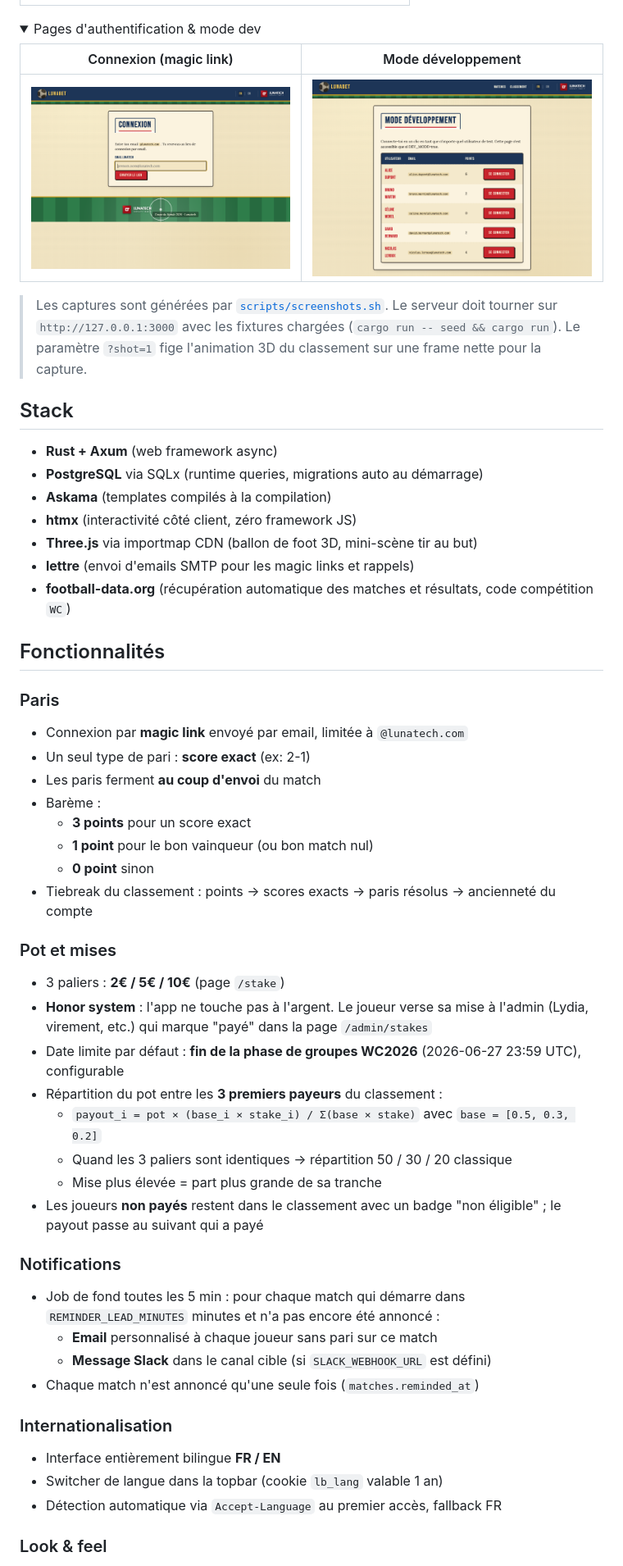
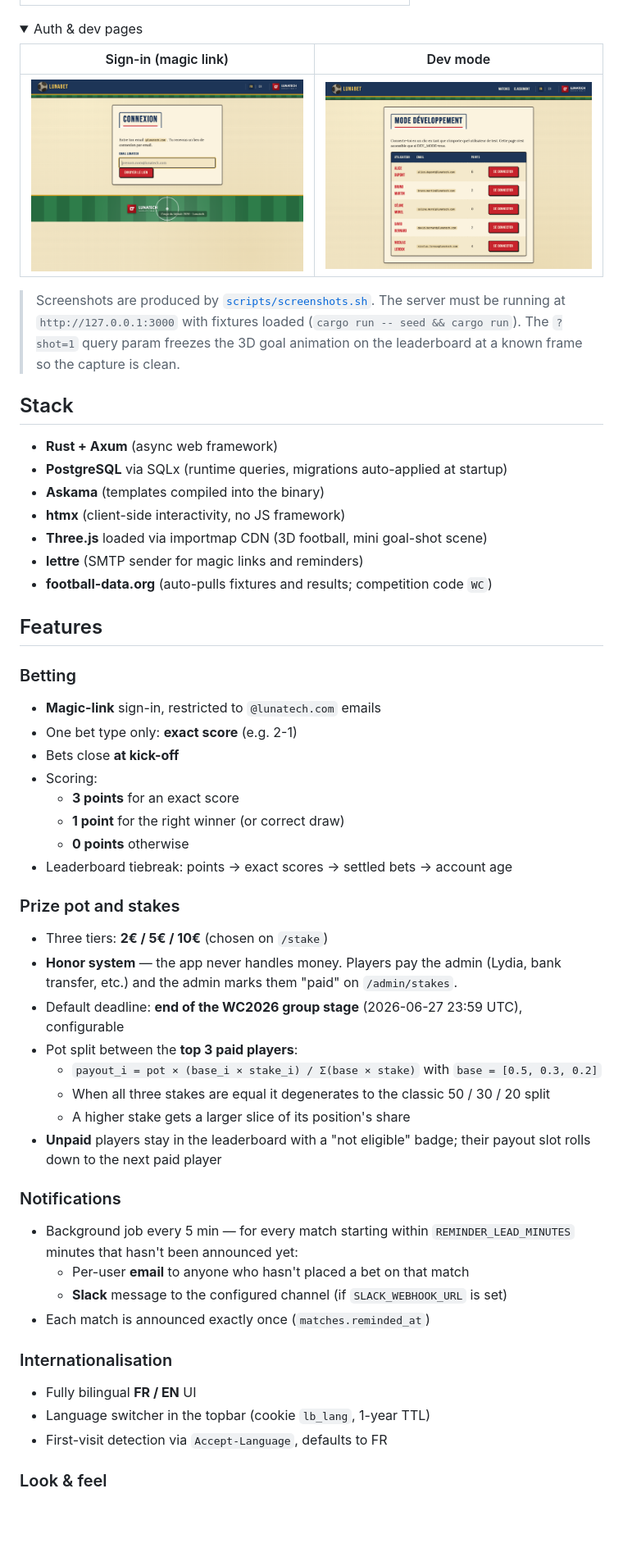
Before and after one commit to LSRaGeUx/lunatech-lunabet, a Markdown page: README.md, the part around one of its changes. Shown at 82% size. Drawn GitHub-style; folded sections open; blank space fills up the shorter version.

```diff
--- a/README.md
+++ b/README.md
@@ -34,59 +35,60 @@ Tous les emails sont en **HTML multipart** (avec fallback texte brut), reprennen
 | ![Match Reminder](docs/screenshots/11-email-reminder.png) |
 
 <details>
-<summary>Pages d'authentification & mode dev</summary>
+<summary>Auth & dev pages</summary>
 
-| Connexion (magic link) | Mode développement |
+| Sign-in (magic link) | Dev mode |
 |---|---|
 | ![Login](docs/screenshots/02-login.png) | ![Dev page](docs/screenshots/03-dev.png) |
 
 </details>
 
-> Les captures sont générées par [`scripts/screenshots.sh`](scripts/screenshots.sh).
-> Le serveur doit tourner sur `http://127.0.0.1:3000` avec les fixtures chargées (`cargo run -- seed && cargo run`).
-> Le paramètre `?shot=1` fige l'animation 3D du classement sur une frame nette pour la capture.
+> Screenshots are produced by [`scripts/screenshots.sh`](scripts/screenshots.sh).
+> The server must be running at `http://127.0.0.1:3000` with fixtures loaded
+> (`cargo run -- seed && cargo run`). The `?shot=1` query param freezes the
+> 3D goal animation on the leaderboard at a known frame so the capture is clean.
 
 ## Stack
 
-- **Rust + Axum** (web framework async)
-- **PostgreSQL** via SQLx (runtime queries, migrations auto au démarrage)
-- **Askama** (templates compilés à la compilation)
-- **htmx** (interactivité côté client, zéro framework JS)
-- **Three.js** via importmap CDN (ballon de foot 3D, mini-scène tir au but)
-- **lettre** (envoi d'emails SMTP pour les magic links et rappels)
-- **football-data.org** (récupération automatique des matches et résultats, code compétition `WC`)
+- **Rust + Axum** (async web framework)
+- **PostgreSQL** via SQLx (runtime queries, migrations auto-applied at startup)
+- **Askama** (templates compiled into the binary)
+- **htmx** (client-side interactivity, no JS framework)
+- **Three.js** loaded via importmap CDN (3D football, mini goal-shot scene)
+- **lettre** (SMTP sender for magic links and reminders)
+- **football-data.org** (auto-pulls fixtures and results; competition code `WC`)
 
-## Fonctionnalités
+## Features
 
-### Paris
-- Connexion par **magic link** envoyé par email, limitée à `@lunatech.com`
-- Un seul type de pari : **score exact** (ex: 2-1)
-- Les paris ferment **au coup d'envoi** du match
-- Barème :
-  - **3 points** pour un score exact
-  - **1 point** pour le bon vainqueur (ou bon match nul)
-  - **0 point** sinon
-- Tiebreak du classement : points → scores exacts → paris résolus → ancienneté du compte
+### Betting
+- **Magic-link** sign-in, restricted to `@lunatech.com` emails
+- One bet type only: **exact score** (e.g. 2-1)
+- Bets close **at kick-off**
+- Scoring:
+  - **3 points** for an exact score
+  - **1 point** for the right winner (or correct draw)
+  - **0 points** otherwise
+- Leaderboard tiebreak: points → exact scores → settled bets → account age
 
-### Pot et mises
-- 3 paliers : **2€ / 5€ / 10€** (page `/stake`)
-- **Honor system** : l'app ne touche pas à l'argent. Le joueur verse sa mise à l'admin (Lydia, virement, etc.) qui marque "payé" dans la page `/admin/stakes`
-- Date limite par défaut : **fin de la phase de groupes WC2026** (2026-06-27 23:59 UTC), configurable
-- Répartition du pot entre les **3 premiers payeurs** du classement :
-  - `payout_i = pot × (base_i × stake_i) / Σ(base × stake)` avec `base = [0.5, 0.3, 0.2]`
-  - Quand les 3 paliers sont identiques → répartition 50 / 30 / 20 classique
-  - Mise plus élevée = part plus grande de sa tranche
-- Les joueurs **non payés** restent dans le classement avec un badge "non éligible" ; le payout passe au suivant qui a payé
+### Prize pot and stakes
+- Three tiers: **2€ / 5€ / 10€** (chosen on `/stake`)
+- **Honor system** — the app never handles money. Players pay the admin (Lydia, bank transfer, etc.) and the admin marks them "paid" on `/admin/stakes`.
+- Default deadline: **end of the WC2026 group stage** (2026-06-27 23:59 UTC), configurable
+- Pot split between the **top 3 paid players**:
+  - `payout_i = pot × (base_i × stake_i) / Σ(base × stake)` with `base = [0.5, 0.3, 0.2]`
+  - When all three stakes are equal it degenerates to the classic 50 / 30 / 20 split
+  - A higher stake gets a larger slice of its position's share
+- **Unpaid** players stay in the leaderboard with a "not eligible" badge; their payout slot rolls down to the next paid player
 
 ### Notifications
-- Job de fond toutes les 5 min : pour chaque match qui démarre dans `REMINDER_LEAD_MINUTES` minutes et n'a pas encore été annoncé :
-  - **Email** personnalisé à chaque joueur sans pari sur ce match
-  - **Message Slack** dans le canal cible (si `SLACK_WEBHOOK_URL` est défini)
-- Chaque match n'est annoncé qu'une seule fois (`matches.reminded_at`)
+- Background job every 5 min — for every match starting within `REMINDER_LEAD_MINUTES` minutes that hasn't been announced yet:
+  - Per-user **email** to anyone who hasn't placed a bet on that match
+  - **Slack** message to the configured channel (if `SLACK_WEBHOOK_URL` is set)
+- Each match is announced exactly once (`matches.reminded_at`)
 
 ### Internationalisation
-- Interface entièrement bilingue **FR / EN**
-- Switcher de langue dans la topbar (cookie `lb_lang` valable 1 an)
-- Détection automatique via `Accept-Language` au premier accès, fallback FR
+- Fully bilingual **FR / EN** UI
+- Language switcher in the topbar (cookie `lb_lang`, 1-year TTL)
+- First-visit detection via `Accept-Language`, defaults to FR
 
 ### Look & feel
```
Also changed, not shown: other parts of README.md (+136 -135 lines).
